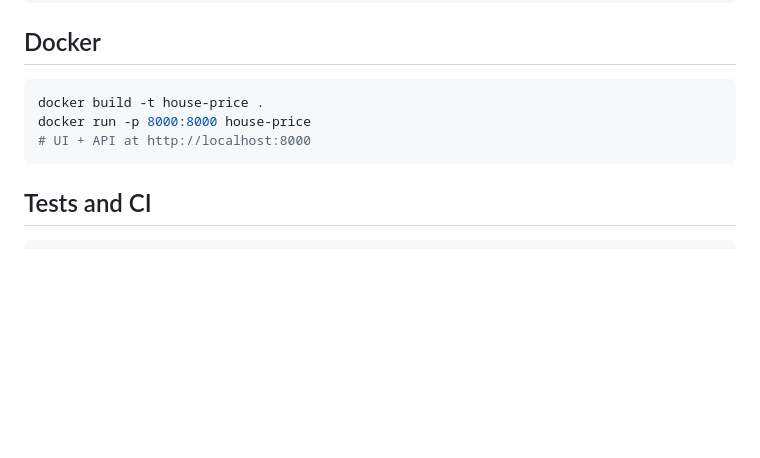
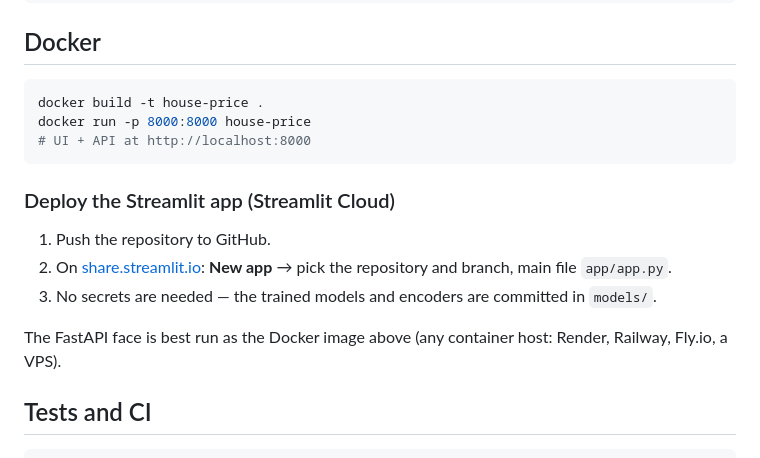
Before and after one commit to abustark/HOUSE-PRICE-PREDICTION-USING-MACHINE-LEARNING-ALGORITHMS, a Markdown page: README.md, the part around the change. Drawn GitHub-style; blank space fills up the shorter version.

Commit message:
2.0.4 - add Streamlit Cloud deployment notes

````diff
--- a/README.md
+++ b/README.md
@@ -196,6 +196,17 @@ docker run -p 8000:8000 house-price
 # UI + API at http://localhost:8000
 ```
 
+### Deploy the Streamlit app (Streamlit Cloud)
+
+1. Push the repository to GitHub.
+2. On [share.streamlit.io](https://share.streamlit.io): **New app** → pick the
+   repository and branch, main file `app/app.py`.
+3. No secrets are needed — the trained models and encoders are committed in
+   `models/`.
+
+The FastAPI face is best run as the Docker image above (any container host:
+Render, Railway, Fly.io, a VPS).
+
 ## Tests and CI
 
 ```bash
````
Also changed, not shown: docs/commits.md (+10 -0 lines).
